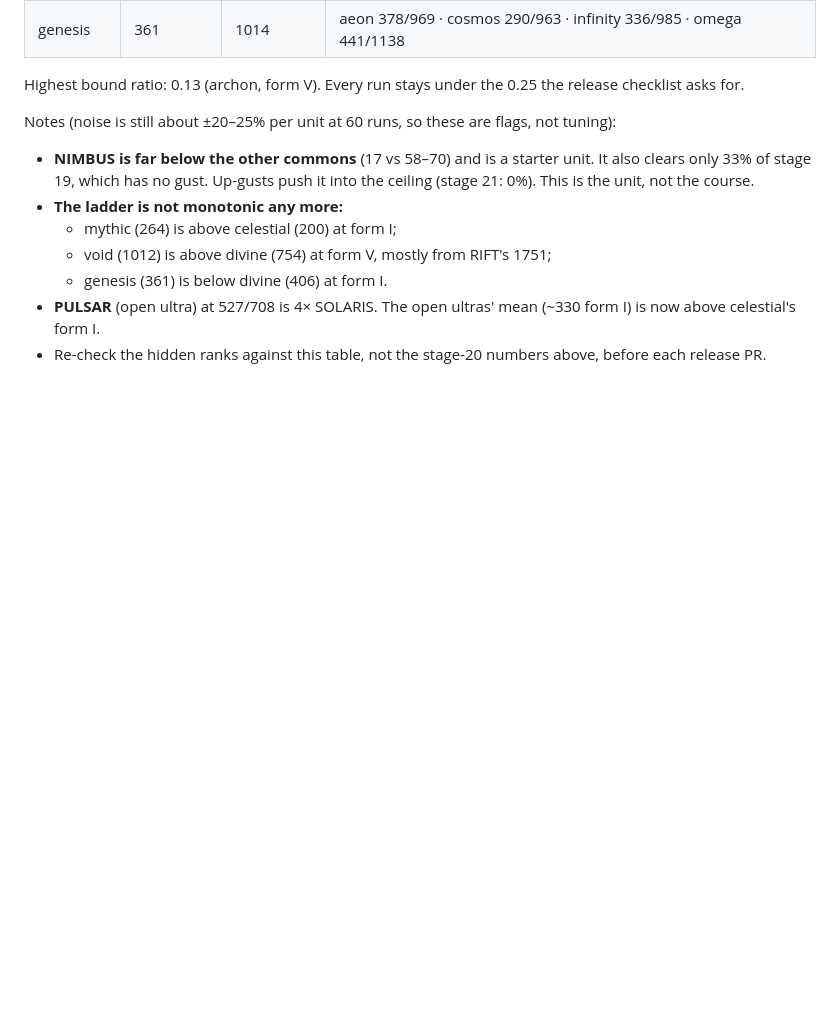
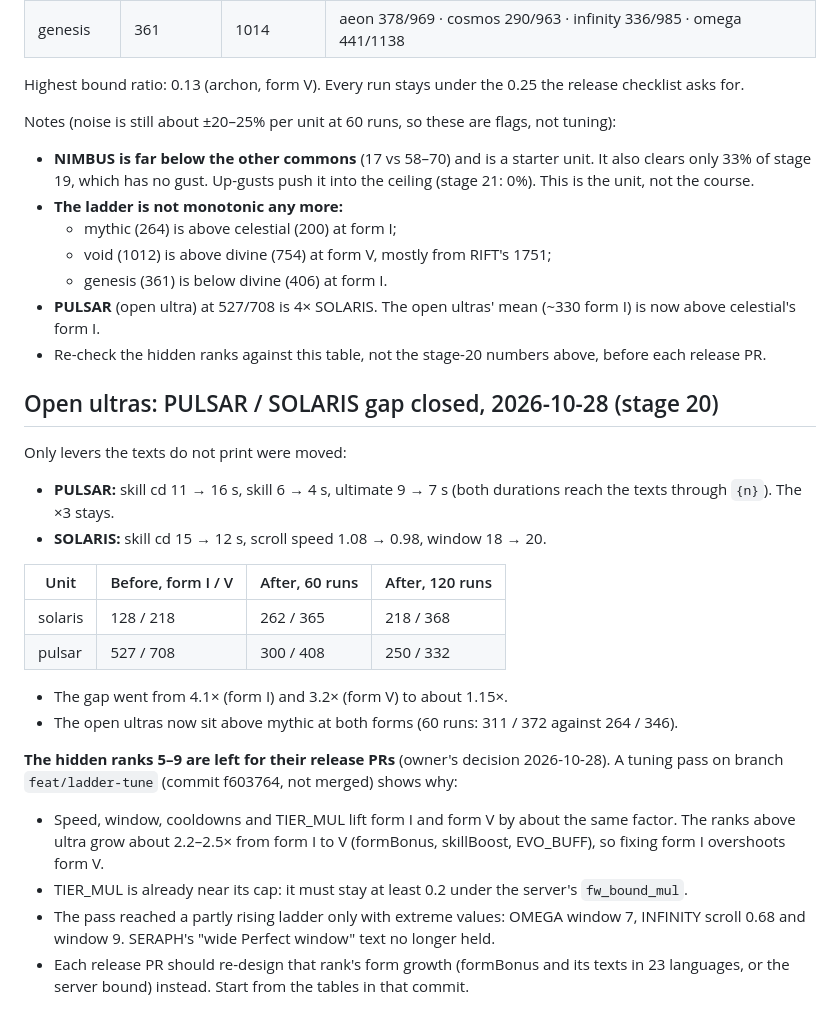
Before and after one commit to breton5797/fluxwing, a Markdown page: docs/balance/README.md, the part around the change. Rendered like a GitHub page; blank space fills up the shorter version.

Commit message:
docs: open-ultra retune numbers, and why the hidden ranks wait for their release PRs
Co-Authored-By: Claude Opus 5.5 <noreply@anthropic.com>

```diff
--- a/docs/balance/README.md
+++ b/docs/balance/README.md
@@ -204,3 +204,23 @@ Notes (noise is still about ±20–25% per unit at 60 runs, so these are flags,
   - genesis (361) is below divine (406) at form I.
 - **PULSAR** (open ultra) at 527/708 is 4× SOLARIS. The open ultras' mean (~330 form I) is now above celestial's form I.
 - Re-check the hidden ranks against this table, not the stage-20 numbers above, before each release PR.
+
+## Open ultras: PULSAR / SOLARIS gap closed, 2026-10-28 (stage 20)
+
+Only levers the texts do not print were moved:
+- **PULSAR:** skill cd 11 → 16 s, skill 6 → 4 s, ultimate 9 → 7 s (both durations reach the texts through `{n}`). The ×3 stays.
+- **SOLARIS:** skill cd 15 → 12 s, scroll speed 1.08 → 0.98, window 18 → 20.
+
+| Unit | Before, form I / V | After, 60 runs | After, 120 runs |
+|---|---|---|---|
+| solaris | 128 / 218 | 262 / 365 | 218 / 368 |
+| pulsar | 527 / 708 | 300 / 408 | 250 / 332 |
+
+- The gap went from 4.1× (form I) and 3.2× (form V) to about 1.15×.
+- The open ultras now sit above mythic at both forms (60 runs: 311 / 372 against 264 / 346).
+
+**The hidden ranks 5–9 are left for their release PRs** (owner's decision 2026-10-28). A tuning pass on branch `feat/ladder-tune` (commit f603764, not merged) shows why:
+- Speed, window, cooldowns and TIER_MUL lift form I and form V by about the same factor. The ranks above ultra grow about 2.2–2.5× from form I to V (formBonus, skillBoost, EVO_BUFF), so fixing form I overshoots form V.
+- TIER_MUL is already near its cap: it must stay at least 0.2 under the server's `fw_bound_mul`.
+- The pass reached a partly rising ladder only with extreme values: OMEGA window 7, INFINITY scroll 0.68 and window 9. SERAPH's "wide Perfect window" text no longer held.
+- Each release PR should re-design that rank's form growth (formBonus and its texts in 23 languages, or the server bound) instead. Start from the tables in that commit.
```
